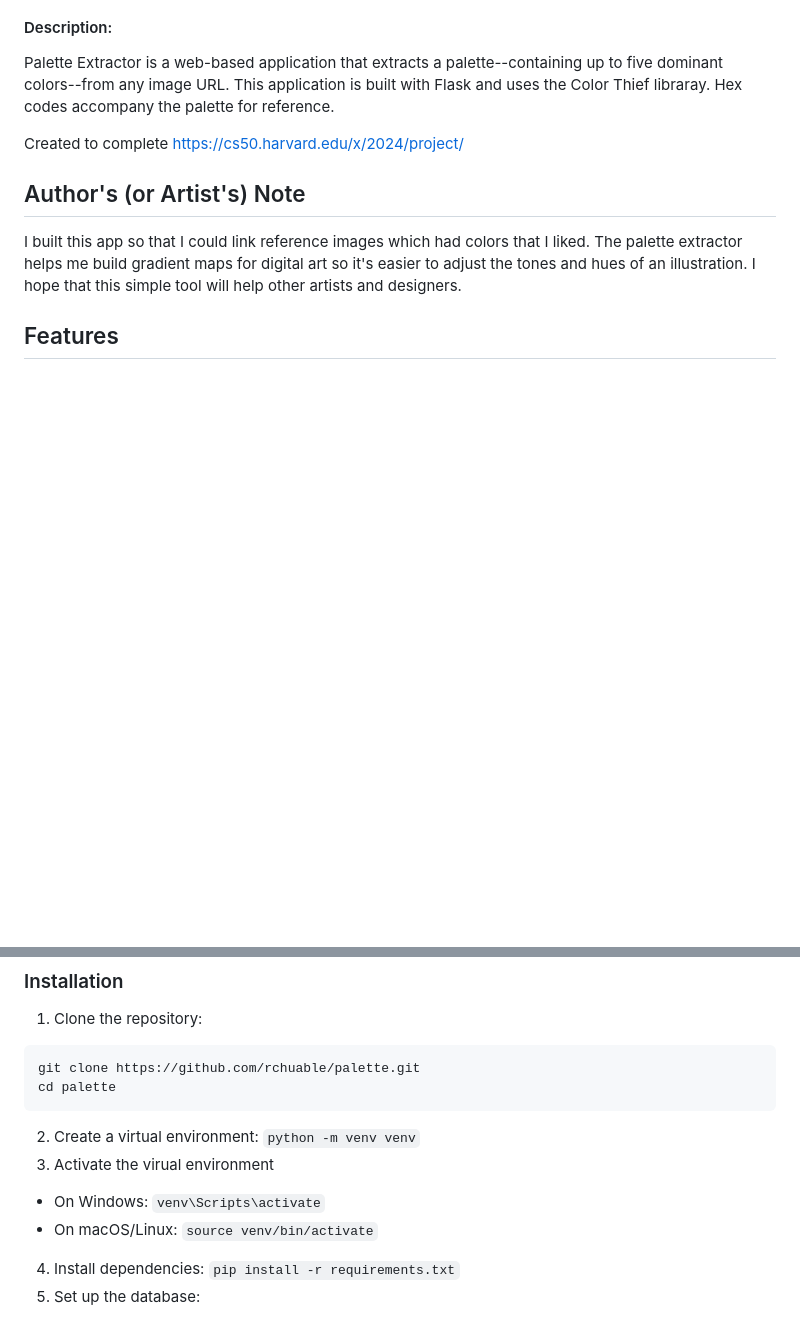
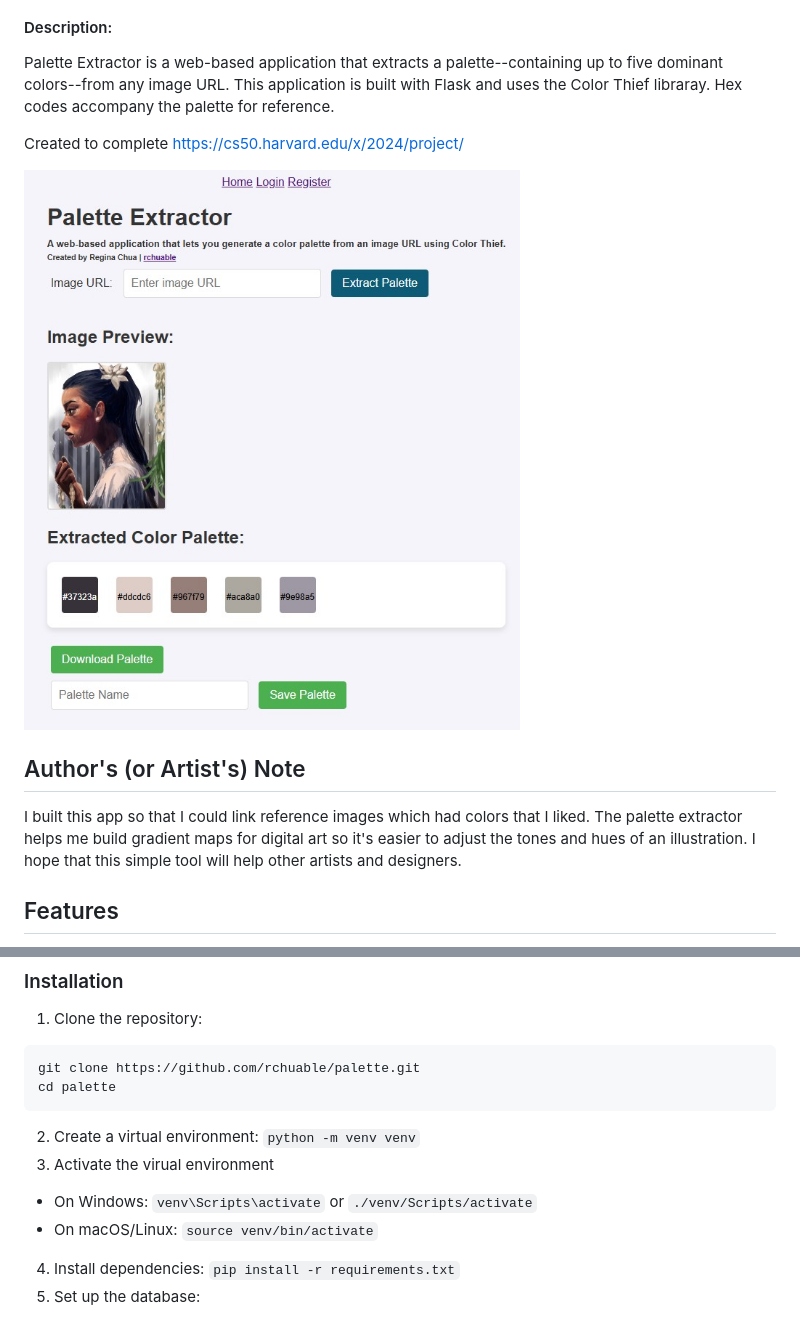
Before and after one commit to rchuable/palette, a Markdown page: README.MD, 2 parts joined by grey strips. Rendered like a GitHub page; pictures changed too: images/palette-extractor-1.jpg (added); blank space fills up the shorter version.

Commit message:
added screenshot

```diff
--- a/README.MD
+++ b/README.MD
@@ -4,6 +4,8 @@
 Palette Extractor is a web-based application that extracts a palette--containing up to five dominant colors--from any image URL. This application is built with Flask and uses the Color Thief libraray. Hex codes accompany the palette for reference.
 
 Created to complete https://cs50.harvard.edu/x/2024/project/
+
+![Screenshot](images/palette-extractor-1.jpg)
 
 ## Author's (or Artist's) Note
 I built this app so that I could link reference images which had colors that I liked. The palette extractor helps me build gradient maps for digital art so it's easier to adjust the tones and hues of an illustration. I hope that this simple tool will help other artists and designers.
@@ -35,7 +37,7 @@ cd palette
 2. Create a virtual environment:
 `python -m venv venv`
 3. Activate the virual environment
-- On Windows: `venv\Scripts\activate`
+- On Windows: `venv\Scripts\activate` or `./venv/Scripts/activate`
 - On macOS/Linux: `source venv/bin/activate`
 4. Install dependencies:
 `pip install -r requirements.txt`
```
